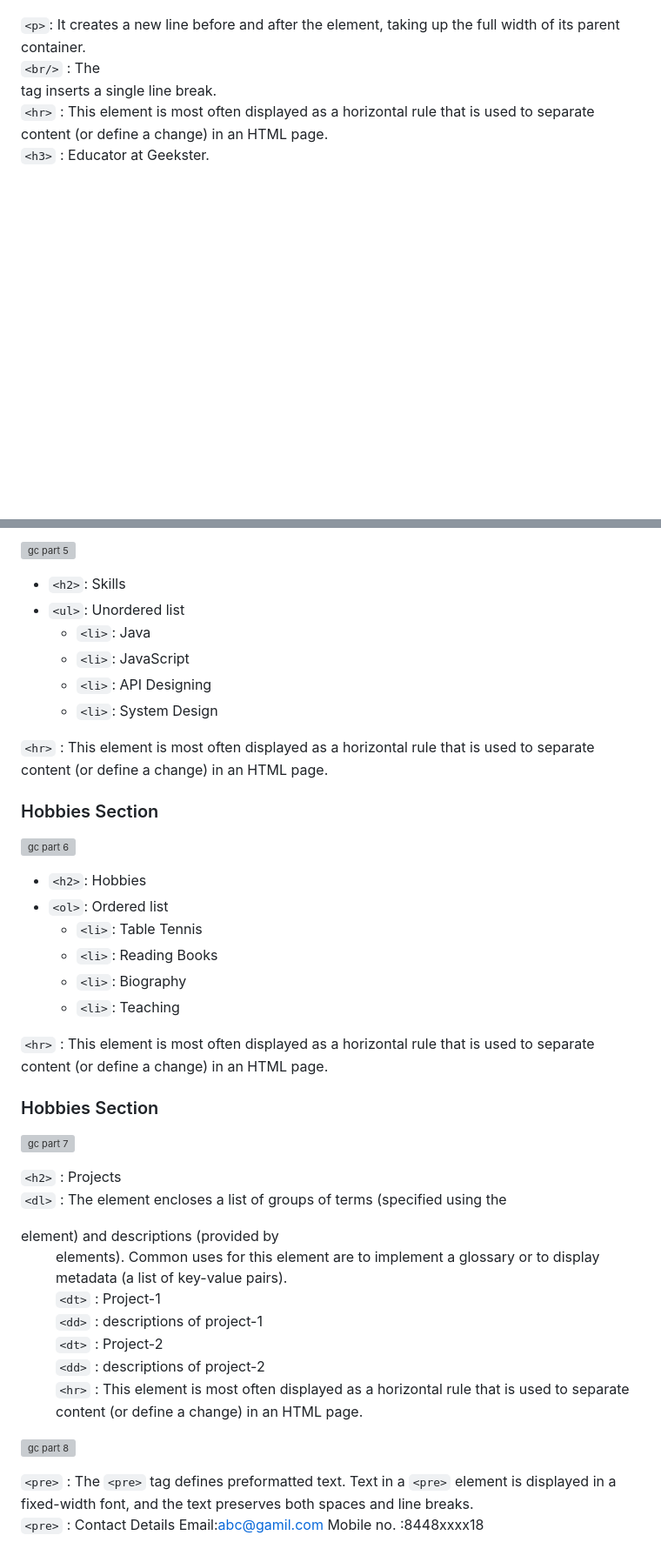
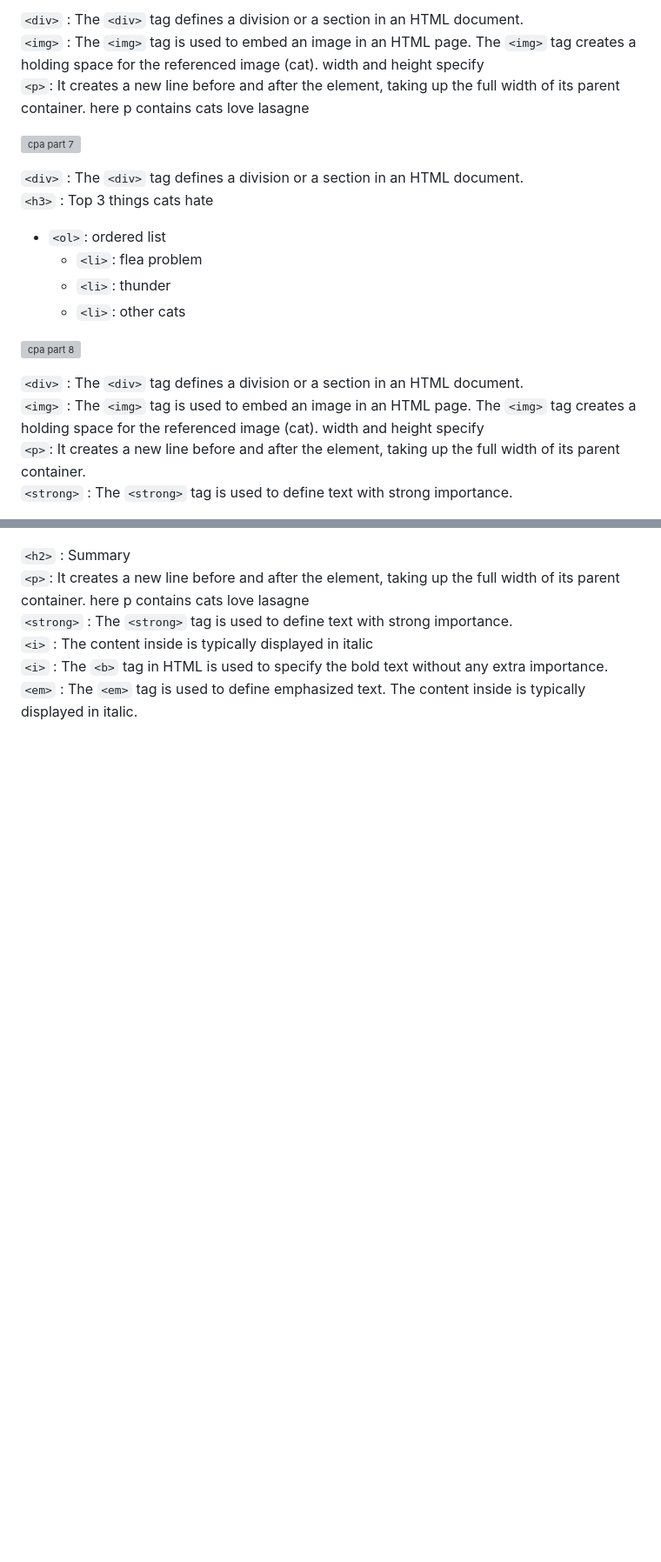
Before and after one commit to UgamRaj/HtmlAssignment, a Markdown page: Cat Photo App/README.md, 2 parts joined by grey strips. Shown: that part at 87% size. GitHub-like rendering; blank space fills up the shorter version; grey boxes are pictures that could not be loaded.

```diff
--- a/Cat Photo App/README.md
+++ b/Cat Photo App/README.md
@@ -32,6 +41,21 @@ The `<body>` element contains all the contents of an HTML document, such as head
 
+`<div>` : The `<div>` tag defines a division or a section in an HTML document. <br/>
+`<img>` : The `<img>` tag is used to embed an image in an HTML page. The `<img>` tag creates a holding space for the referenced image (cat). width and height specify  <br/>
+`<p>`: It creates a new line before and after the element, taking up the full width of its parent container. here p contains cats love lasagne  <br/>
+
+![cpa part 7](https://github.com/UgamRaj/HtmlAssignment/assets/124122714/a8becc93-1fff-48d9-85a2-c6dec5a17940)
+
+`<div>` : The `<div>` tag defines a division or a section in an HTML document. <br/>
+`<h3>` :  Top 3 things cats hate <br/>
+- `<ol>`: ordered list
+  - `<li>`: flea problem
+  - `<li>`: thunder
+  - `<li>`: other cats
+
+![cpa part 8](https://github.com/UgamRaj/HtmlAssignment/assets/124122714/3ab3727e-542f-4de1-8afe-f44dcaa5cd7b)
+
+`<div>` : The `<div>` tag defines a division or a section in an HTML document. <br/>
+`<img>` : The `<img>` tag is used to embed an image in an HTML page. The `<img>` tag creates a holding space for the referenced image (cat). width and height specify  <br/>
 `<p>`: It creates a new line before and after the element, taking up the full width of its parent container. <br/>
-`<br/>` : The <br> tag inserts a single line break.<br/>
-`<hr>` : This element is most often displayed as a horizontal rule that is used to separate content (or define a change) in an HTML page.<br/>
-`<h3>` : Educator at Geekster.
+`<strong>` : The `<strong>` tag is used to define text with strong importance.
 
@@ -44,43 +69,7 @@ The `<body>` element contains all the contents of an HTML document, such as head
 
-![gc part 5](https://github.com/UgamRaj/Assignment1GalleryCake/assets/124122714/ebc7a734-efac-491d-99fb-2f10cc194202)
-
-- `<h2>`: Skills
-- `<ul>`: Unordered list
-  - `<li>`: Java
-  - `<li>`: JavaScript
-  - `<li>`: API Designing
-  - `<li>`: System Design
-
-`<hr>` : This element is most often displayed as a horizontal rule that is used to separate content (or define a change) in an HTML page.<br/>
-
-### Hobbies Section
-
-![gc part 6](https://github.com/UgamRaj/Assignment1GalleryCake/assets/124122714/76ca68c6-edf6-4e67-9e0a-615c8c8bb57e)
-
-- `<h2>`: Hobbies
-- `<ol>`: Ordered list
-  - `<li>`: Table Tennis
-  - `<li>`: Reading Books
-  - `<li>`: Biography
-  - `<li>`: Teaching
-
-`<hr>` : This element is most often displayed as a horizontal rule that is used to separate content (or define a change) in an HTML page.<br/>
-
-### Hobbies Section
-
-![gc part 7](https://github.com/UgamRaj/Assignment1GalleryCake/assets/124122714/cbf2027f-d4de-44c5-a49b-02d788136367)
-
-`<h2>` : Projects <br/>
-`<dl>` : The element encloses a list of groups of terms (specified using the <dt> element) and descriptions (provided by <dd> elements). Common uses for this element are to implement a glossary or to display metadata (a list of key-value pairs).<br/>
-`<dt>` : Project-1 <br/>
-`<dd>` : descriptions of project-1 <br/>
-`<dt>` : Project-2 <br/>
-`<dd>` : descriptions of project-2 <br/>
-`<hr>` : This element is most often displayed as a horizontal rule that is used to separate content (or define a change) in an HTML page.
-
-![gc part 8](https://github.com/UgamRaj/Assignment1GalleryCake/assets/124122714/735b2948-ca24-4807-a393-06f4ad8416a2)
-
-`<pre>` : The `<pre>` tag defines preformatted text. Text in a `<pre>` element is displayed in a fixed-width font, and the text preserves both spaces and line breaks. <br/>
-`<pre>` : Contact Details
-Email:abc@gamil.com
-Mobile no. :8448xxxx18
+`<h2>` : Summary  <br/>
+`<p>`: It creates a new line before and after the element, taking up the full width of its parent container. here p contains cats love lasagne  <br/>
+`<strong>` : The `<strong>` tag is used to define text with strong importance.  <br/>
+`<i>` : The content inside is typically displayed in italic <br/>
+`<i>` : The `<b>` tag in HTML is used to specify the bold text without any extra importance. <br/>
+`<em>` : The `<em>` tag is used to define emphasized text. The content inside is typically displayed in italic.
```
Also changed, not shown: other parts of Cat Photo App/README.md (+27 -17 lines).
